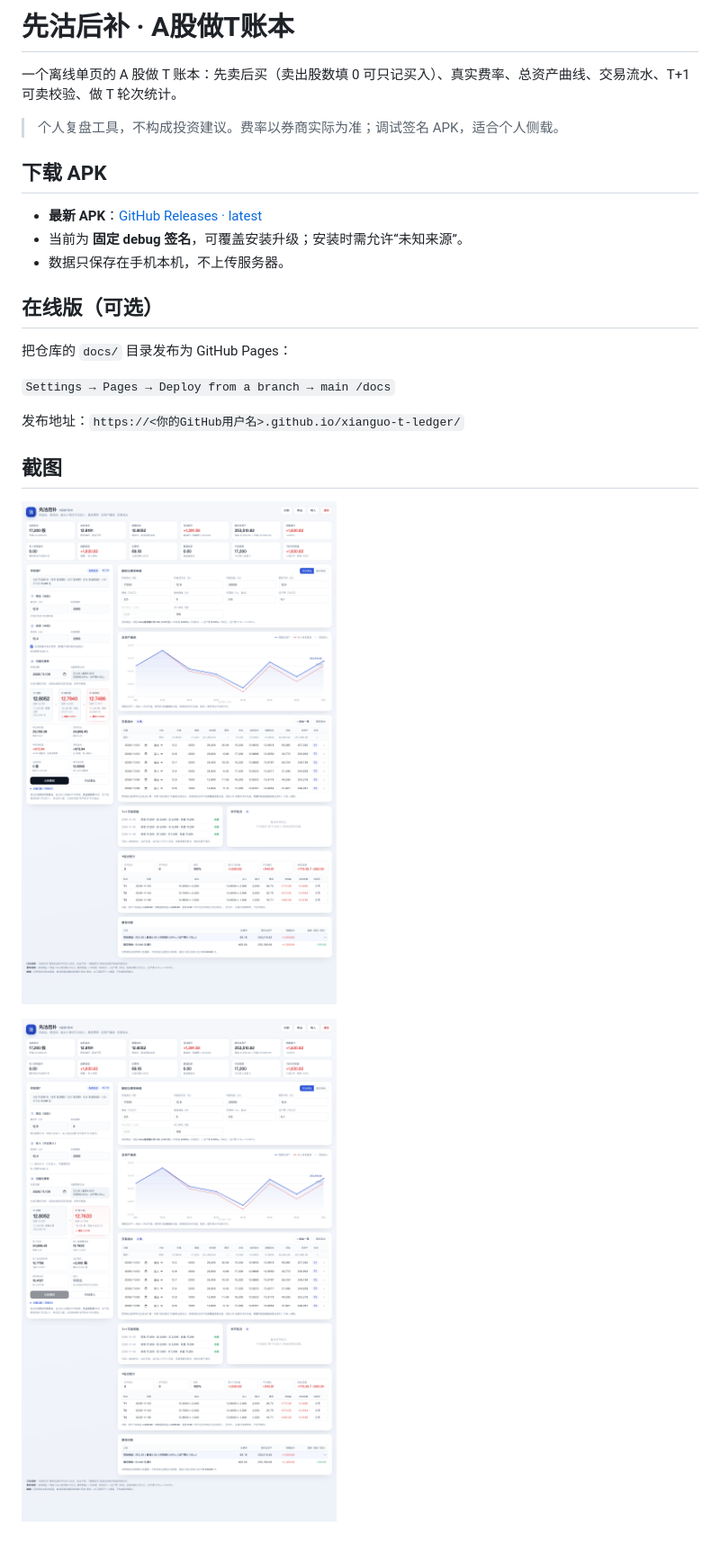
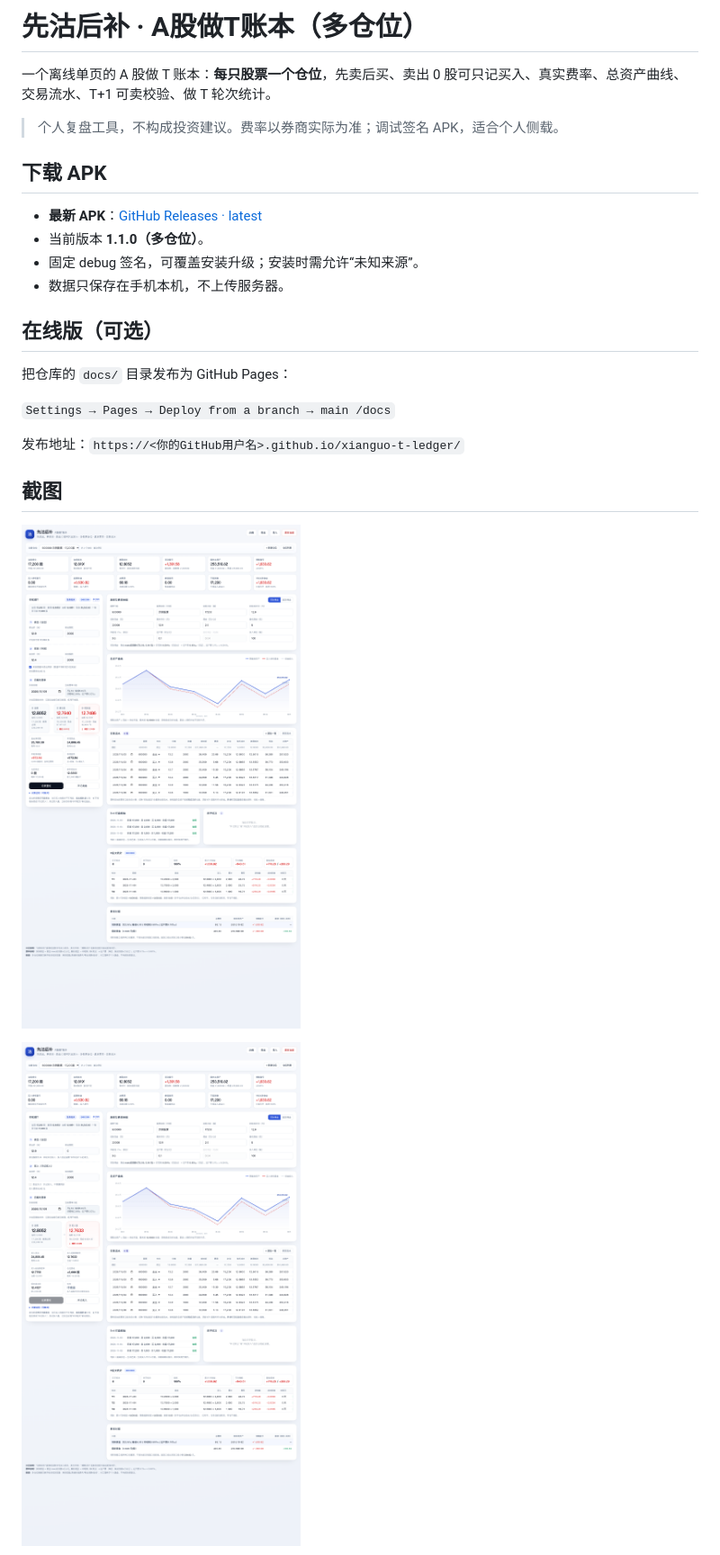
Before and after one commit to wangziqing299/xianguo-t-ledger, a Markdown page: README.md, the part around one of its changes. Shown at 90% size. Drawn GitHub-style; pictures changed too: docs/screenshots/buy-only.png, docs/screenshots/sell-first.png.

```diff
--- a/README.md
+++ b/README.md
@@ -1,13 +1,14 @@
-# 先沽后补 · A股做T账本
+# 先沽后补 · A股做T账本（多仓位）
 
-一个离线单页的 A 股做 T 账本：先卖后买（卖出股数填 0 可只记买入）、真实费率、总资产曲线、交易流水、T+1 可卖校验、做 T 轮次统计。
+一个离线单页的 A 股做 T 账本：**每只股票一个仓位**，先卖后买、卖出 0 股可只记买入、真实费率、总资产曲线、交易流水、T+1 可卖校验、做 T 轮次统计。
 
 > 个人复盘工具，不构成投资建议。费率以券商实际为准；调试签名 APK，适合个人侧载。
 
 ## 下载 APK
 
 - **最新 APK**：[GitHub Releases · latest](../../releases/latest)
-- 当前为 **固定 debug 签名**，可覆盖安装升级；安装时需允许“未知来源”。
+- 当前版本 **1.1.0（多仓位）**。
+- 固定 debug 签名，可覆盖安装升级；安装时需允许“未知来源”。
 - 数据只保存在手机本机，不上传服务器。
 
 ## 在线版（可选）
```
Also changed, not shown: other parts of README.md (+19 -6 lines), docs/screenshots/positions.png (added), 5 other files.
